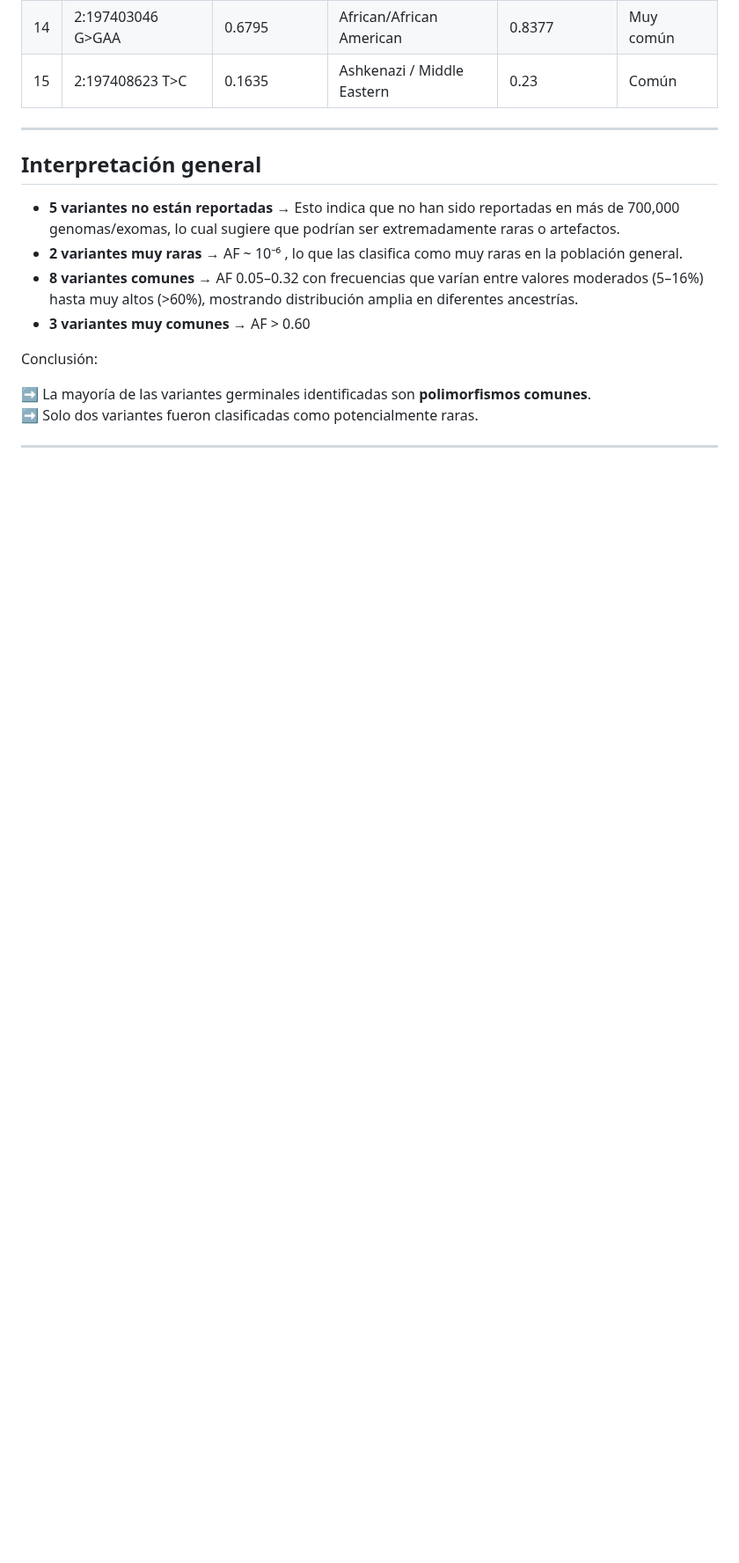
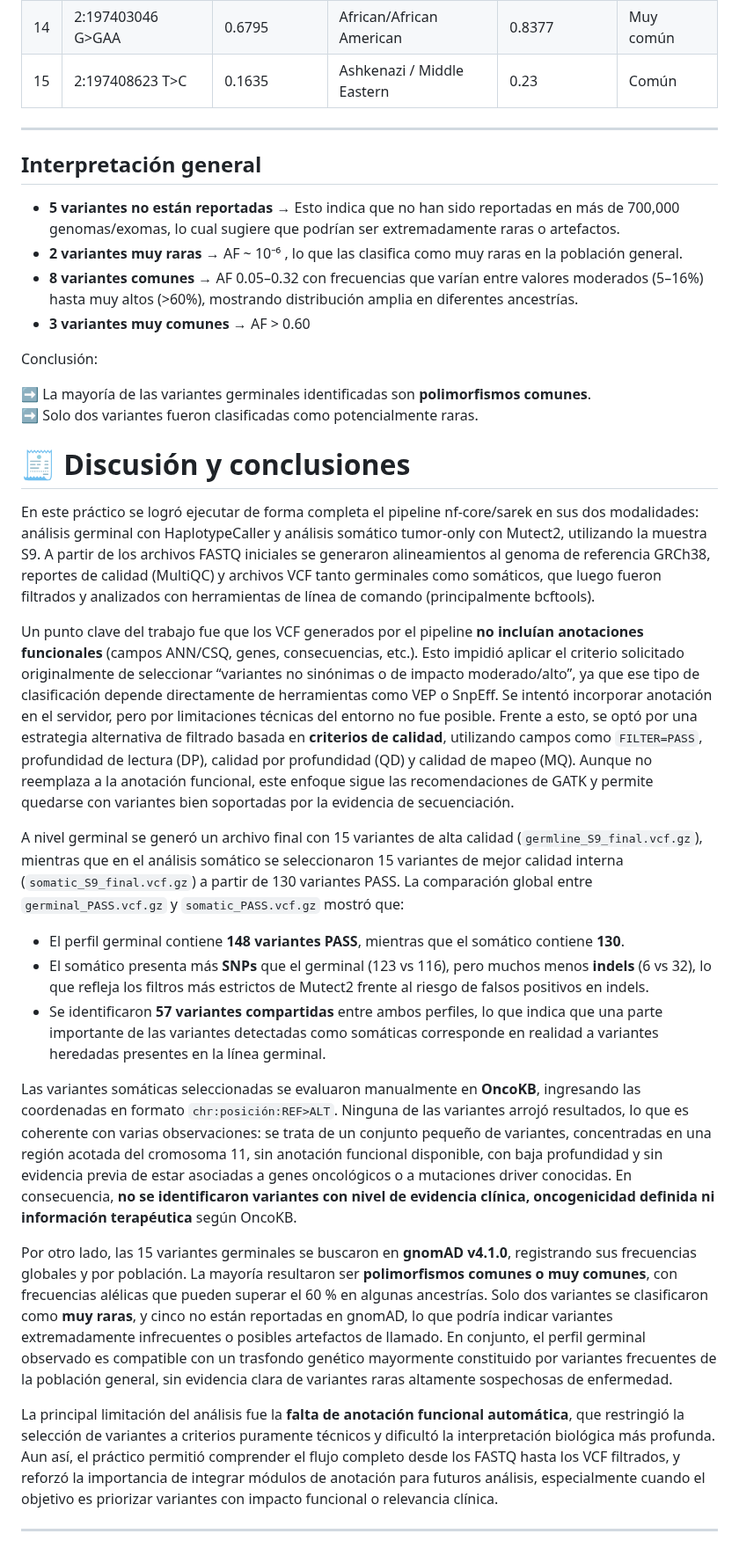
Before and after one commit to pgmaldonado97/Tareas_BioinfRepro2025_PG, a Markdown page: Unidad 3 Sesion 5/README.md, the part around one of its changes. Shown at 88% size. Drawn GitHub-style; blank space fills up the shorter version.

```diff
--- a/Unidad 3 Sesion 5/README.md
+++ b/Unidad 3 Sesion 5/README.md
@@ -430,4 +442,25 @@ Conclusión:
 ➡️ La mayoría de las variantes germinales identificadas son **polimorfismos comunes**.
 ➡️ Solo dos variantes fueron clasificadas como potencialmente raras.
 
+
+# 🧾 Discusión y conclusiones
+
+En este práctico se logró ejecutar de forma completa el pipeline nf-core/sarek en sus dos modalidades: análisis germinal con HaplotypeCaller y análisis somático tumor-only con Mutect2, utilizando la muestra S9. A partir de los archivos FASTQ iniciales se generaron alineamientos al genoma de referencia GRCh38, reportes de calidad (MultiQC) y archivos VCF tanto germinales como somáticos, que luego fueron filtrados y analizados con herramientas de línea de comando (principalmente bcftools).
+
+Un punto clave del trabajo fue que los VCF generados por el pipeline **no incluían anotaciones funcionales** (campos ANN/CSQ, genes, consecuencias, etc.). Esto impidió aplicar el criterio solicitado originalmente de seleccionar “variantes no sinónimas o de impacto moderado/alto”, ya que ese tipo de clasificación depende directamente de herramientas como VEP o SnpEff. Se intentó incorporar anotación en el servidor, pero por limitaciones técnicas del entorno no fue posible. Frente a esto, se optó por una estrategia alternativa de filtrado basada en **criterios de calidad**, utilizando campos como `FILTER=PASS`, profundidad de lectura (DP), calidad por profundidad (QD) y calidad de mapeo (MQ). Aunque no reemplaza a la anotación funcional, este enfoque sigue las recomendaciones de GATK y permite quedarse con variantes bien soportadas por la evidencia de secuenciación.
+
+A nivel germinal se generó un archivo final con 15 variantes de alta calidad (`germline_S9_final.vcf.gz`), mientras que en el análisis somático se seleccionaron 15 variantes de mejor calidad interna (`somatic_S9_final.vcf.gz`) a partir de 130 variantes PASS. La comparación global entre `germinal_PASS.vcf.gz` y `somatic_PASS.vcf.gz` mostró que:
+
+- El perfil germinal contiene **148 variantes PASS**, mientras que el somático contiene **130**.
+- El somático presenta más **SNPs** que el germinal (123 vs 116), pero muchos menos **indels** (6 vs 32), lo que refleja los filtros más estrictos de Mutect2 frente al riesgo de falsos positivos en indels.
+- Se identificaron **57 variantes compartidas** entre ambos perfiles, lo que indica que una parte importante de las variantes detectadas como somáticas corresponde en realidad a variantes heredadas presentes en la línea germinal.
+
+Las variantes somáticas seleccionadas se evaluaron manualmente en **OncoKB**, ingresando las coordenadas en formato `chr:posición:REF>ALT`. Ninguna de las variantes arrojó resultados, lo que es coherente con varias observaciones: se trata de un conjunto pequeño de variantes, concentradas en una región acotada del cromosoma 11, sin anotación funcional disponible, con baja profundidad y sin evidencia previa de estar asociadas a genes oncológicos o a mutaciones driver conocidas. En consecuencia, **no se identificaron variantes con nivel de evidencia clínica, oncogenicidad definida ni información terapéutica** según OncoKB.
+
+Por otro lado, las 15 variantes germinales se buscaron en **gnomAD v4.1.0**, registrando sus frecuencias globales y por población. La mayoría resultaron ser **polimorfismos comunes o muy comunes**, con frecuencias alélicas que pueden superar el 60 % en algunas ancestrías. Solo dos variantes se clasificaron como **muy raras**, y cinco no están reportadas en gnomAD, lo que podría indicar variantes extremadamente infrecuentes o posibles artefactos de llamado. En conjunto, el perfil germinal observado es compatible con un trasfondo genético mayormente constituido por variantes frecuentes de la población general, sin evidencia clara de variantes raras altamente sospechosas de enfermedad.
+
+
+La principal limitación del análisis fue la **falta de anotación funcional automática**, que restringió la selección de variantes a criterios puramente técnicos y dificultó la interpretación biológica más profunda. Aun así, el práctico permitió comprender el flujo completo desde los FASTQ hasta los VCF filtrados, y reforzó la importancia de integrar módulos de anotación para futuros análisis, especialmente cuando el objetivo es priorizar variantes con impacto funcional o relevancia clínica.
+
+
 ---
```
Also changed, not shown: other parts of Unidad 3 Sesion 5/README.md (+13 -1 lines).
